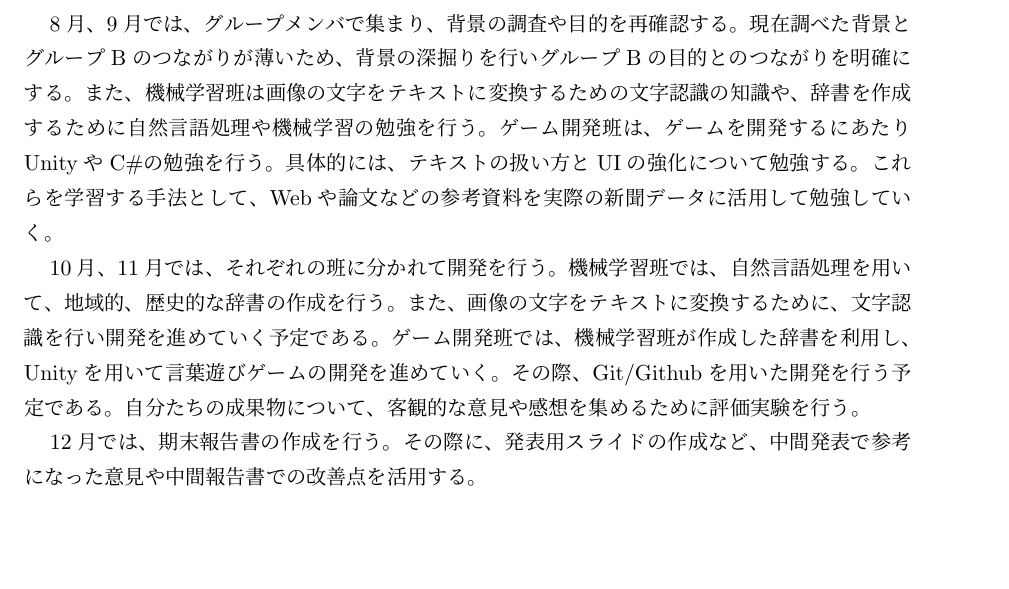
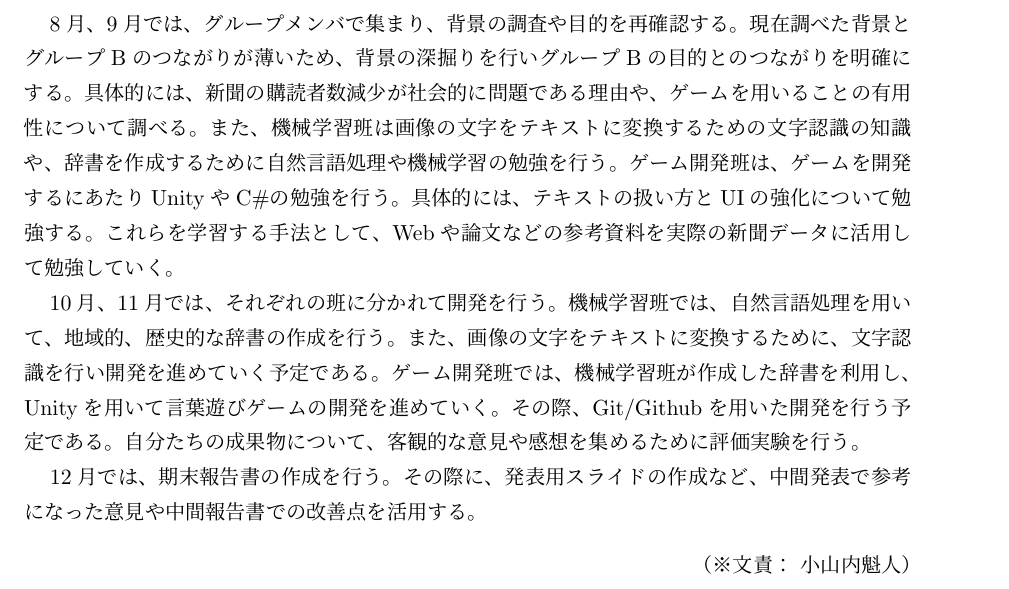
Before and after one commit to Nishin-0141/Project, a LaTeX thesis (main.tex, which reads result.tex): part of page 25 of 26, cut so that both start at the same text, the shorter picture padded with empty space. Compiled offline with pLaTeX and dvipdfmx.

```diff
--- a/result.tex
+++ b/result.tex
@@ -60,6 +60,7 @@
 \bunseki{金澤快飛}
 \section{今後の予定}
 中間発表を終えて、今後改善すべき課題が見つかった。グループBでは、改善すべき課題を踏まえて、下記の予定で活動を行っていく。\\
-　8月、9月では、グループメンバで集まり、背景の調査や目的を再確認する。現在調べた背景とグループBのつながりが薄いため、背景の深掘りを行いグループBの目的とのつながりを明確にする。また、機械学習班は画像の文字をテキストに変換するための文字認識の知識や、辞書を作成するために自然言語処理や機械学習の勉強を行う。ゲーム開発班は、ゲームを開発するにあたりUnityやC\#の勉強を行う。具体的には、テキストの扱い方とUIの強化について勉強する。これらを学習する手法として、Webや論文などの参考資料を実際の新聞データに活用して勉強していく。\\
+　8月、9月では、グループメンバで集まり、背景の調査や目的を再確認する。現在調べた背景とグループBのつながりが薄いため、背景の深掘りを行いグループBの目的とのつながりを明確にする。具体的には、新聞の購読者数減少が社会的に問題である理由や、ゲームを用いることの有用性について調べる。また、機械学習班は画像の文字をテキストに変換するための文字認識の知識や、辞書を作成するために自然言語処理や機械学習の勉強を行う。ゲーム開発班は、ゲームを開発するにあたりUnityやC\#の勉強を行う。具体的には、テキストの扱い方とUIの強化について勉強する。これらを学習する手法として、Webや論文などの参考資料を実際の新聞データに活用して勉強していく。\\
 　10月、11月では、それぞれの班に分かれて開発を行う。機械学習班では、自然言語処理を用いて、地域的、歴史的な辞書の作成を行う。また、画像の文字をテキストに変換するために、文字認識を行い開発を進めていく予定である。ゲーム開発班では、機械学習班が作成した辞書を利用し、Unityを用いて言葉遊びゲームの開発を進めていく。その際、Git/Githubを用いた開発を行う予定である。自分たちの成果物について、客観的な意見や感想を集めるために評価実験を行う。\\
 　12月では、期末報告書の作成を行う。その際に、発表用スライドの作成など、中間発表で参考になった意見や中間報告書での改善点を活用する。
+\bunseki{小山内魁人}
```
Also changed, not shown: main.pdf, 2 other files.
